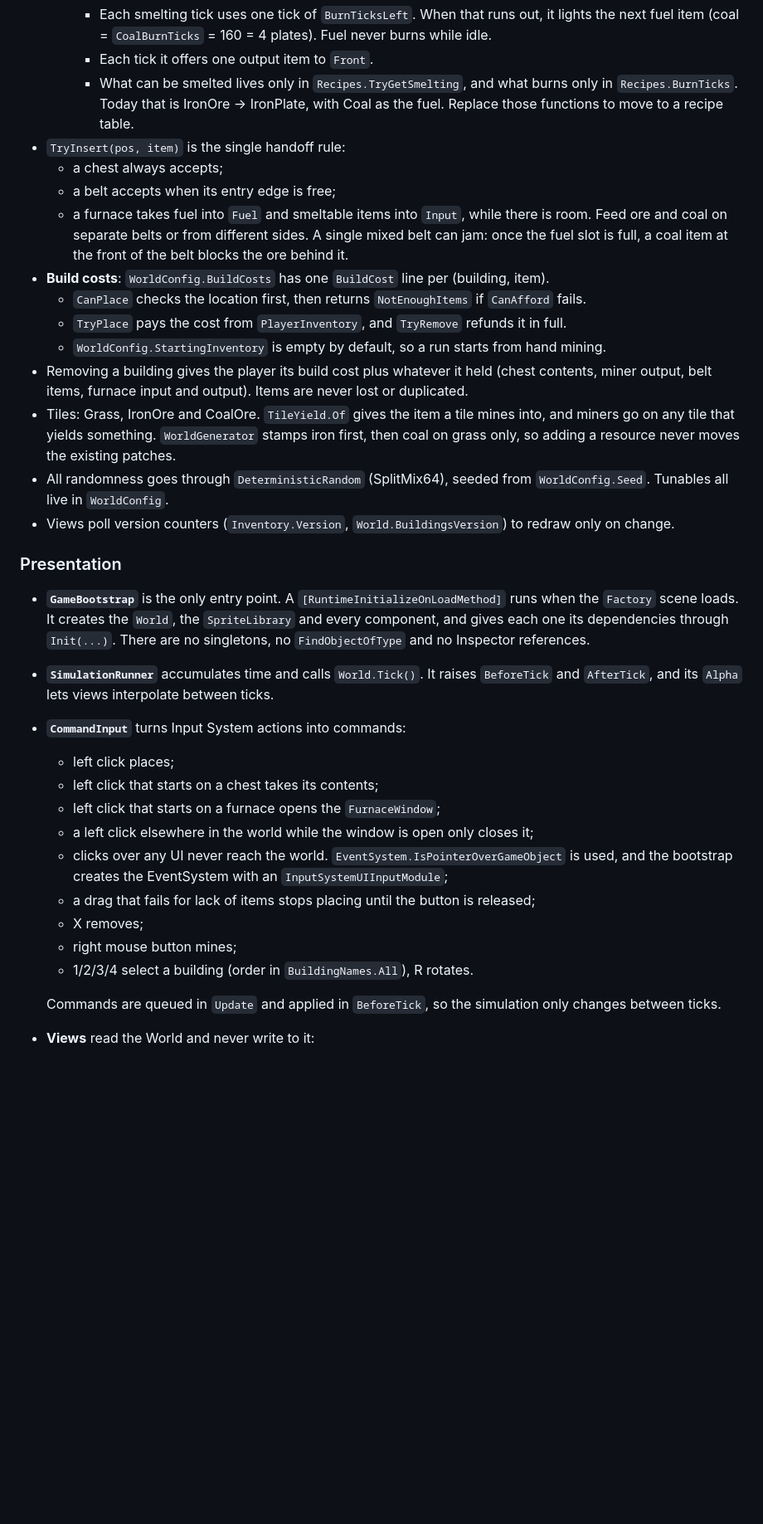
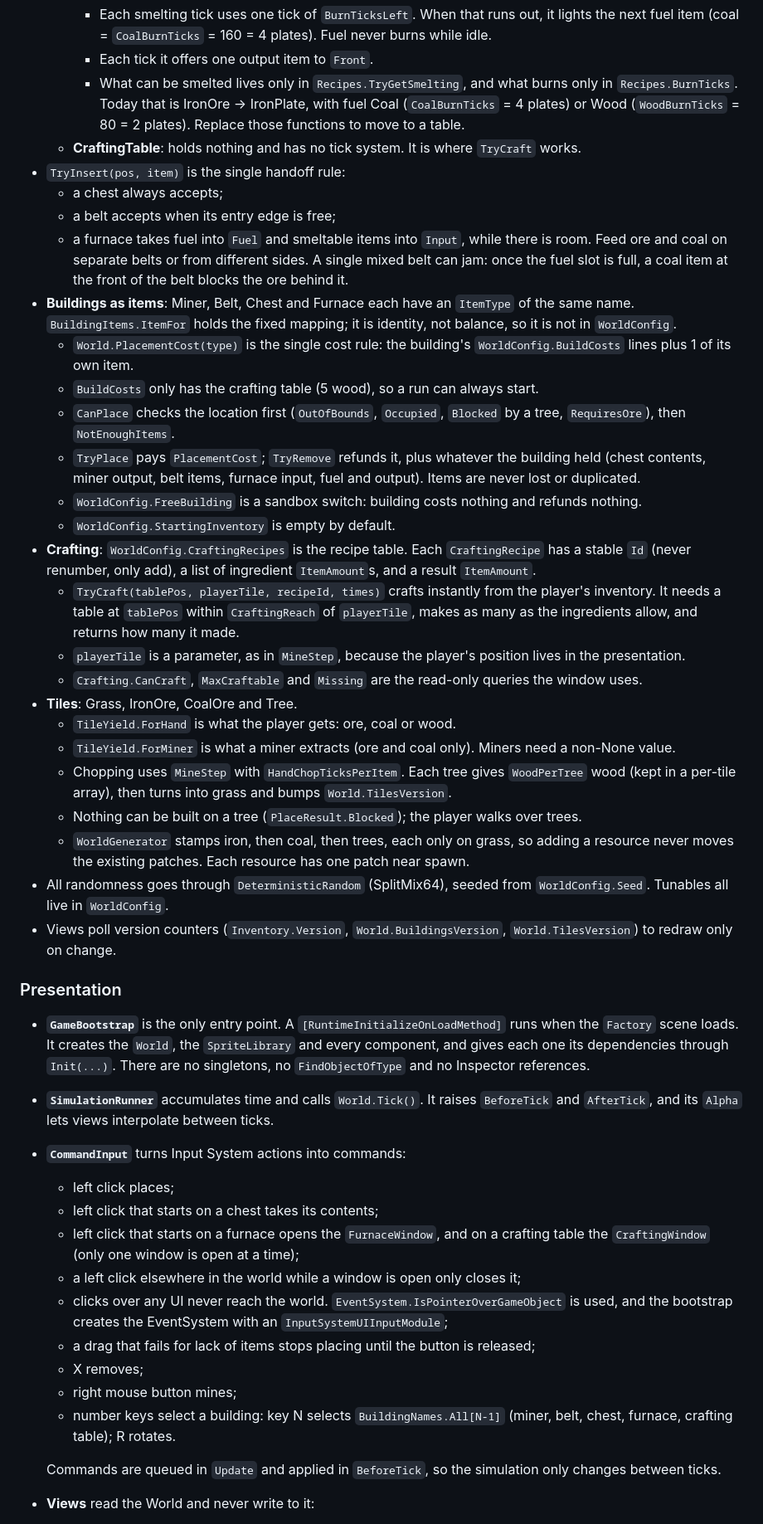
Before and after one commit to ForjaDoNico/Nicotorio, a Markdown page: CLAUDE.md, the part around one of its changes. Shown at 83% size. GitHub-like rendering; blank space fills up the shorter version.

```diff
--- a/CLAUDE.md
+++ b/CLAUDE.md
@@ -41,26 +47,49 @@ Assets/Tests/EditMode/        Factory.Simulation.Tests.asmdef (NUnit, tests the
       fuel item (coal = `CoalBurnTicks` = 160 = 4 plates). Fuel never burns while idle.
     - Each tick it offers one output item to `Front`.
     - What can be smelted lives only in `Recipes.TryGetSmelting`, and what burns only in
-      `Recipes.BurnTicks`. Today that is IronOre → IronPlate, with Coal as the fuel. Replace those
-      functions to move to a recipe table.
+      `Recipes.BurnTicks`. Today that is IronOre → IronPlate, with fuel Coal (`CoalBurnTicks` = 4
+      plates) or Wood (`WoodBurnTicks` = 80 = 2 plates). Replace those functions to move to a
+      table.
+  - **CraftingTable**: holds nothing and has no tick system. It is where `TryCraft` works.
 - `TryInsert(pos, item)` is the single handoff rule:
   - a chest always accepts;
   - a belt accepts when its entry edge is free;
   - a furnace takes fuel into `Fuel` and smeltable items into `Input`, while there is room.
     Feed ore and coal on separate belts or from different sides. A single mixed belt can jam:
     once the fuel slot is full, a coal item at the front of the belt blocks the ore behind it.
-- **Build costs**: `WorldConfig.BuildCosts` has one `BuildCost` line per (building, item).
-  - `CanPlace` checks the location first, then returns `NotEnoughItems` if `CanAfford` fails.
-  - `TryPlace` pays the cost from `PlayerInventory`, and `TryRemove` refunds it in full.
-  - `WorldConfig.StartingInventory` is empty by default, so a run starts from hand mining.
-- Removing a building gives the player its build cost plus whatever it held (chest contents,
-  miner output, belt items, furnace input and output). Items are never lost or duplicated.
-- Tiles: Grass, IronOre and CoalOre. `TileYield.Of` gives the item a tile mines into, and miners go
-  on any tile that yields something. `WorldGenerator` stamps iron first, then coal on grass only,
-  so adding a resource never moves the existing patches.
+- **Buildings as items**: Miner, Belt, Chest and Furnace each have an `ItemType` of the same name.
+  `BuildingItems.ItemFor` holds the fixed mapping; it is identity, not balance, so it is not in
+  `WorldConfig`.
+  - `World.PlacementCost(type)` is the single cost rule: the building's `WorldConfig.BuildCosts`
+    lines plus 1 of its own item.
+  - `BuildCosts` only has the crafting table (5 wood), so a run can always start.
+  - `CanPlace` checks the location first (`OutOfBounds`, `Occupied`, `Blocked` by a tree,
+    `RequiresOre`), then `NotEnoughItems`.
+  - `TryPlace` pays `PlacementCost`; `TryRemove` refunds it, plus whatever the building held
+    (chest contents, miner output, belt items, furnace input, fuel and output). Items are never
+    lost or duplicated.
+  - `WorldConfig.FreeBuilding` is a sandbox switch: building costs nothing and refunds nothing.
+  - `WorldConfig.StartingInventory` is empty by default.
+- **Crafting**: `WorldConfig.CraftingRecipes` is the recipe table. Each `CraftingRecipe` has a stable
+  `Id` (never renumber, only add), a list of ingredient `ItemAmount`s, and a result `ItemAmount`.
+  - `TryCraft(tablePos, playerTile, recipeId, times)` crafts instantly from the player's
+    inventory. It needs a table at `tablePos` within `CraftingReach` of `playerTile`, makes as many
+    as the ingredients allow, and returns how many it made.
+  - `playerTile` is a parameter, as in `MineStep`, because the player's position lives in the
+    presentation.
+  - `Crafting.CanCraft`, `MaxCraftable` and `Missing` are the read-only queries the window uses.
+- **Tiles**: Grass, IronOre, CoalOre and Tree.
+  - `TileYield.ForHand` is what the player gets: ore, coal or wood.
+  - `TileYield.ForMiner` is what a miner extracts (ore and coal only). Miners need a non-None value.
+  - Chopping uses `MineStep` with `HandChopTicksPerItem`. Each tree gives `WoodPerTree` wood (kept
+    in a per-tile array), then turns into grass and bumps `World.TilesVersion`.
+  - Nothing can be built on a tree (`PlaceResult.Blocked`); the player walks over trees.
+  - `WorldGenerator` stamps iron, then coal, then trees, each only on grass, so adding a resource
+    never moves the existing patches. Each resource has one patch near spawn.
 - All randomness goes through `DeterministicRandom` (SplitMix64), seeded from `WorldConfig.Seed`.
   Tunables all live in `WorldConfig`.
-- Views poll version counters (`Inventory.Version`, `World.BuildingsVersion`) to redraw only on change.
+- Views poll version counters (`Inventory.Version`, `World.BuildingsVersion`, `World.TilesVersion`) to
+  redraw only on change.
 
 ### Presentation
 - **`GameBootstrap`** is the only entry point. A `[RuntimeInitializeOnLoadMethod]` runs when the
@@ -72,14 +101,16 @@ Assets/Tests/EditMode/        Factory.Simulation.Tests.asmdef (NUnit, tests the
 - **`CommandInput`** turns Input System actions into commands:
   - left click places;
   - left click that starts on a chest takes its contents;
-  - left click that starts on a furnace opens the `FurnaceWindow`;
-  - a left click elsewhere in the world while the window is open only closes it;
+  - left click that starts on a furnace opens the `FurnaceWindow`, and on a crafting table the
+    `CraftingWindow` (only one window is open at a time);
+  - a left click elsewhere in the world while a window is open only closes it;
   - clicks over any UI never reach the world. `EventSystem.IsPointerOverGameObject` is used, and
     the bootstrap creates the EventSystem with an `InputSystemUIInputModule`;
   - a drag that fails for lack of items stops placing until the button is released;
   - X removes;
   - right mouse button mines;
-  - 1/2/3/4 select a building (order in `BuildingNames.All`), R rotates.
+  - number keys select a building: key N selects `BuildingNames.All[N-1]` (miner, belt, chest,
+    furnace, crafting table); R rotates.
 
   Commands are queued in `Update` and applied in `BeforeTick`, so the simulation only changes between ticks.
 - **Views** read the World and never write to it:
```
Also changed, not shown: other parts of CLAUDE.md (+50 -20 lines), README.md (+38 -25 lines), docs/images/bancada.png (added).
